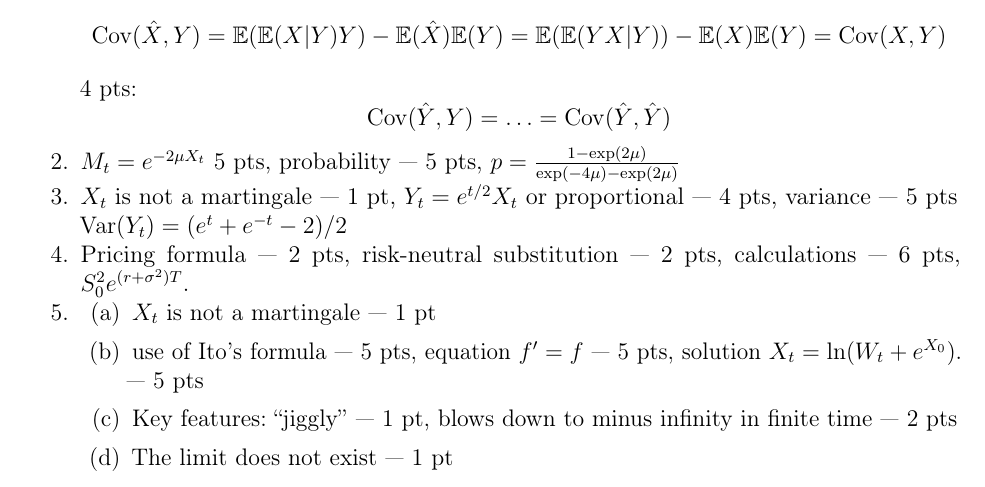
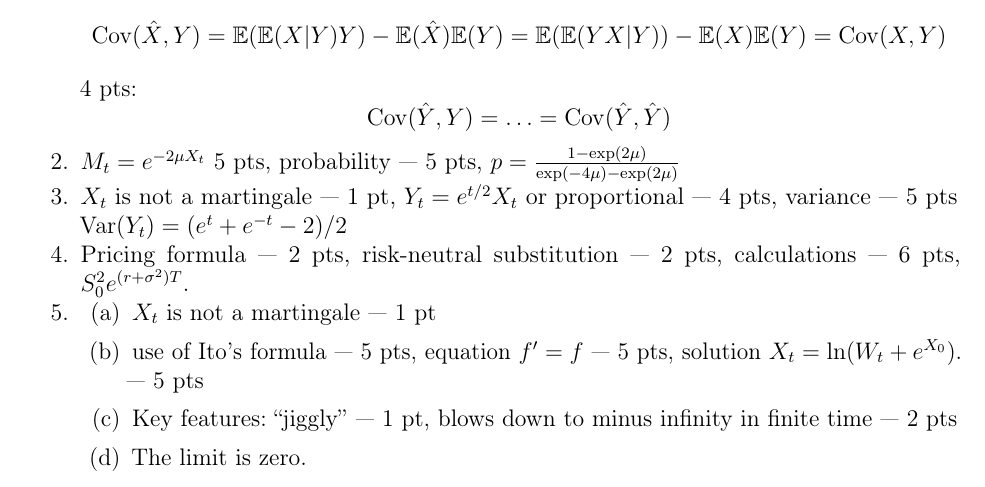
Before and after one commit to bdemeshev/sc401, a LaTeX document (matek2_collect/matek2_collection.tex): part of page 22 of 22, cut so that both start at the same text. Compiled offline with pdfLaTeX.

Commit message:
zero limit

```diff
--- a/matek2_collect/matek2_collection.tex
+++ b/matek2_collect/matek2_collection.tex
@@ -1071,7 +1071,7 @@ with deterministic initial value $X_0$.
 \item  $X_t$ is not a martingale --- 1 pt
 \item use of Ito's formula --- 5 pts, equation $f'=f$ --- 5 pts, solution $X_t=\ln(W_t+e^{X_0})$. --- 5 pts
 \item Key features: ``jiggly'' ---  1 pt, blows down to minus infinity in finite time --- 2 pts
-\item The limit does not exist --- 1 pt
+\item The limit is zero.
 \end{enumerate}
 
 \end{enumerate}
```
Also changed, not shown: matek2_collect/matek2_collection.pdf.
